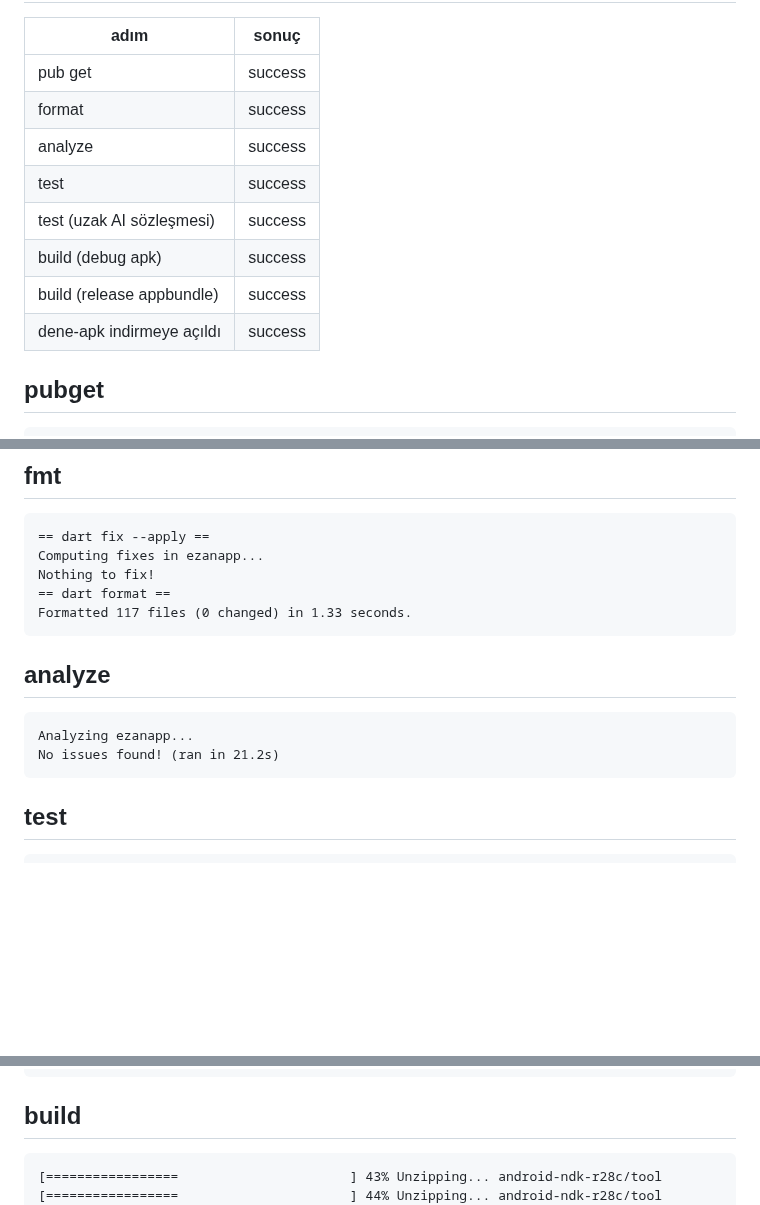
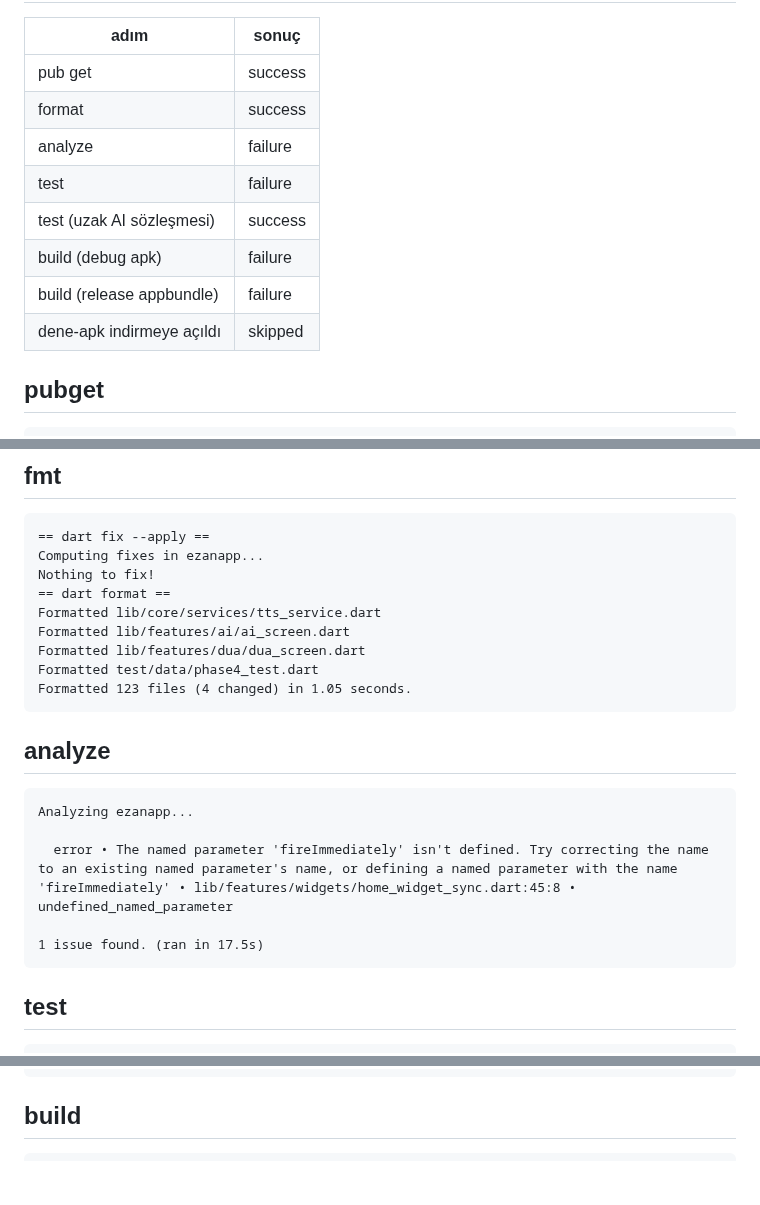
Before and after one commit to YAZILIMCEOSU/ezanapp, a Markdown page: .ci/report.md, 3 parts joined by grey strips. GitHub-like rendering; blank space fills up the shorter version.

````diff
--- a/.ci/report.md
+++ b/.ci/report.md
@@ -4,12 +4,12 @@
 |---|---|
 | pub get | success |
 | format | success |
-| analyze | success |
-| test | success |
+| analyze | failure |
+| test | failure |
 | test (uzak AI sözleşmesi) | success |
-| build (debug apk) | success |
-| build (release appbundle) | success |
-| dene-apk indirmeye açıldı | success |
+| build (debug apk) | failure |
+| build (release appbundle) | failure |
+| dene-apk indirmeye açıldı | skipped |
 
 ## pubget
 ```
@@ -217,13 +217,20 @@ Upgrading analysis_options.yaml to exclude build and platform directories.
 Computing fixes in ezanapp...
 Nothing to fix!
 == dart format ==
-Formatted 117 files (0 changed) in 1.33 seconds.
+Formatted lib/core/services/tts_service.dart
+Formatted lib/features/ai/ai_screen.dart
+Formatted lib/features/dua/dua_screen.dart
+Formatted test/data/phase4_test.dart
+Formatted 123 files (4 changed) in 1.05 seconds.
 ```
 
 ## analyze
 ```
 Analyzing ezanapp...
-No issues found! (ran in 21.2s)
+
+  error • The named parameter 'fireImmediately' isn't defined. Try correcting the name to an existing named parameter's name, or defining a named parameter with the name 'fireImmediately' • lib/features/widgets/home_widget_sync.dart:45:8 • undefined_named_parameter
+
+1 issue found. (ran in 17.5s)
 ```
 
 ## test
@@ -490,8 +655,6 @@ No issues found! (ran in 21.2s)
 
 ## build
 ```
-[=================                      ] 43% Unzipping... android-ndk-r28c/tool
-[=================                      ] 44% Unzipping... android-ndk-r28c/tool
 [=================                      ] 45% Unzipping... android-ndk-r28c/tool
 [==================                     ] 45% Unzipping... android-ndk-r28c/tool
 [==================                     ] 46% Unzipping... android-ndk-r28c/tool
````
Also changed, not shown: other parts of .ci/report.md (+445 -267 lines).
